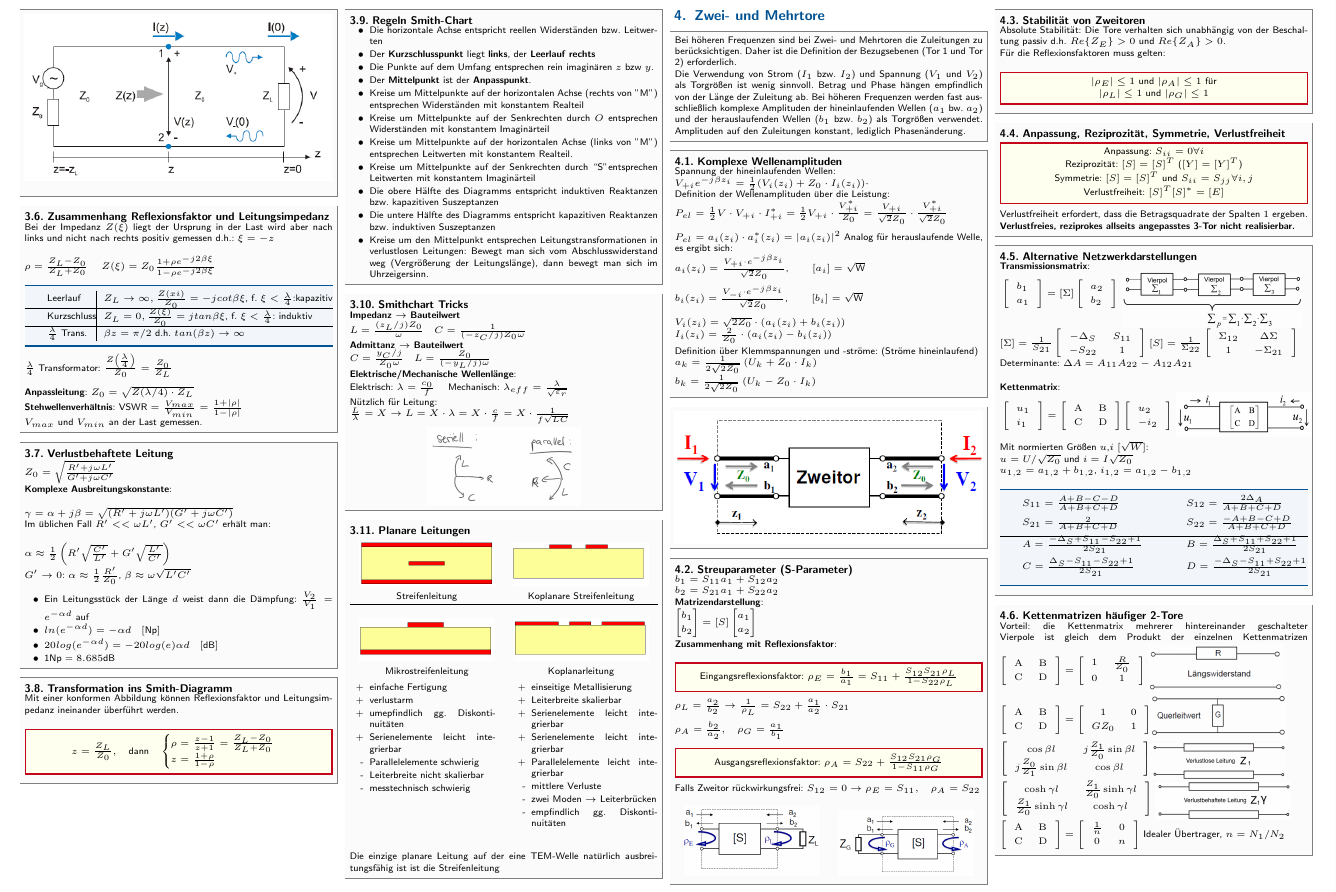
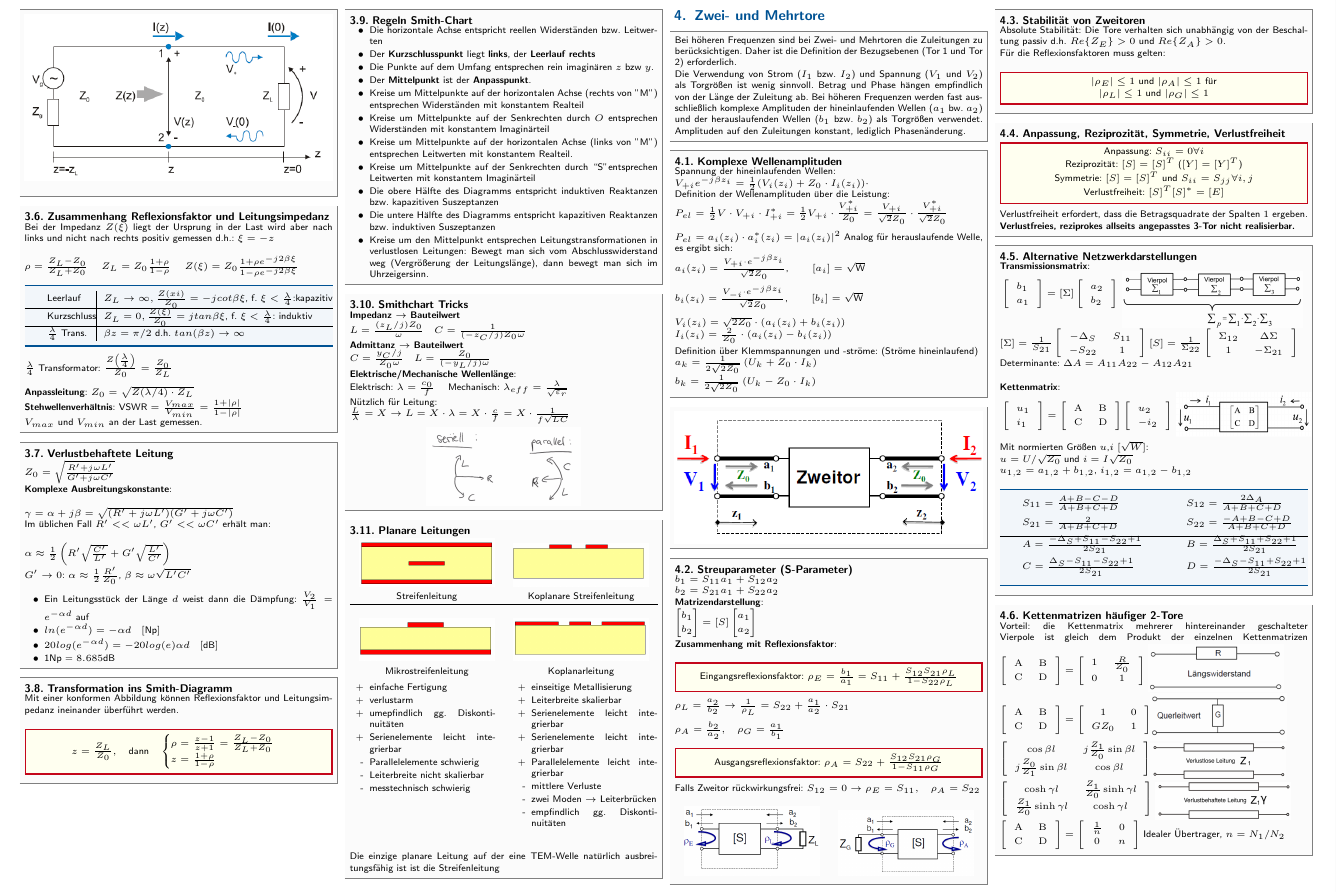
Before and after one commit to latex4ei/Technische_Felder_und_Wellen, a LaTeX document (TFW.tex): part of page 3 of 10, cut so that both start at the same text. Compiled offline with pdfLaTeX.

Commit message:
added ZL

```diff
--- a/TFW.tex
+++ b/TFW.tex
@@ -578,6 +578,7 @@ Im Lastwiderstand umgesetzte Leistung: $P_L = \frac{|V_+|^2}{Z_0}(1-|\rho|^2)$
 	nicht nach rechts positiv gemessen d.h.: $\xi = -z$\\
 
 	$\rho = \frac{Z_L - Z_0}{Z_L + Z_0}$ \quad
+	$Z_L=Z_0\frac{1+\rho}{1-\rho}$ \quad
 	$Z(\xi) = Z_0 \frac{1+\rho e^{-j2\beta\xi}}{1-\rho e^{-j2\beta\xi}}$\\
 
 		\begin{tablebox}{@{\hspace{5mm}}l@{\extracolsep\fill}|l@{\extracolsep\fill}}
```
